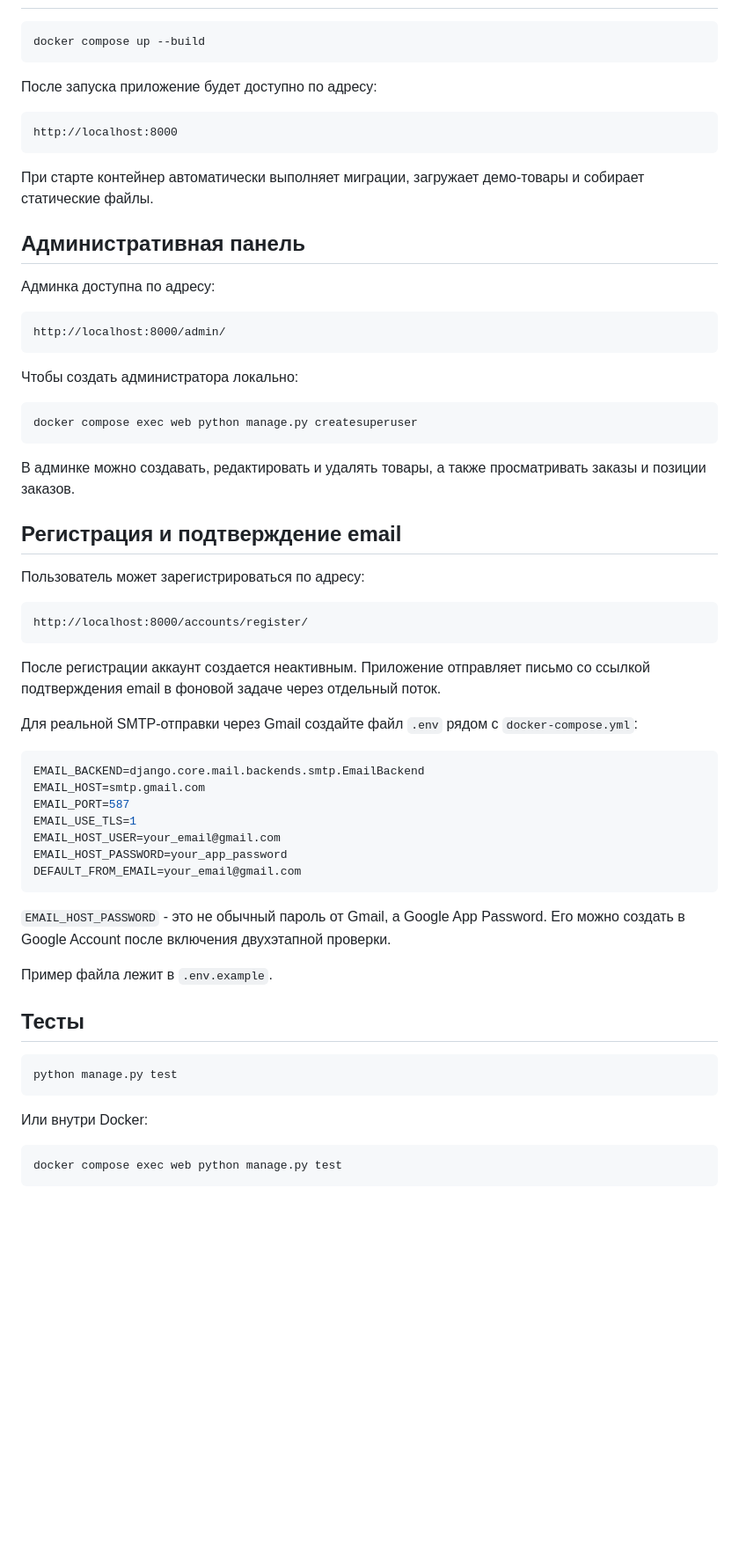
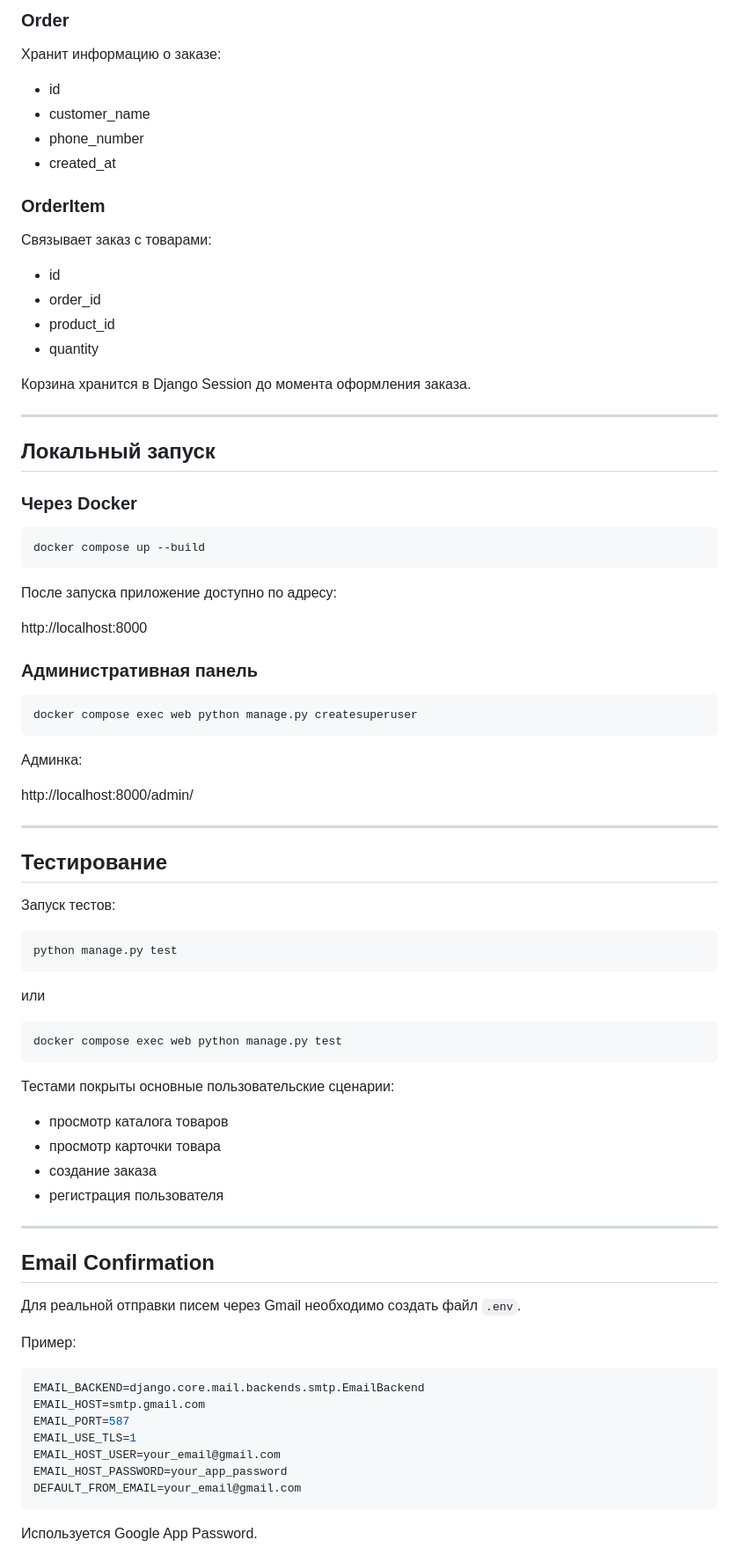
Before and after one commit to aizatkenges/django-store, a Markdown page: README.md, the part around one of its changes. Shown at 88% size. Drawn GitHub-style; blank space fills up the shorter version.

````diff
--- a/README.md
+++ b/README.md
@@ -6,43 +69,77 @@
+### Order
+
+Хранит информацию о заказе:
+
+* id
+* customer_name
+* phone_number
+* created_at
+
+### OrderItem
+
+Связывает заказ с товарами:
+
+* id
+* order_id
+* product_id
+* quantity
+
+Корзина хранится в Django Session до момента оформления заказа.
+
+---
+
+## Локальный запуск
+
+### Через Docker
 
 ```bash
 docker compose up --build
 ```
 
-После запуска приложение будет доступно по адресу:
+После запуска приложение доступно по адресу:
 
-```text
 http://localhost:8000
-```
 
-При старте контейнер автоматически выполняет миграции, загружает демо-товары и собирает статические файлы.
-
-## Административная панель
-
-Админка доступна по адресу:
-
-```text
-http://localhost:8000/admin/
-```
-
-Чтобы создать администратора локально:
+### Административная панель
 
 ```bash
 docker compose exec web python manage.py createsuperuser
 ```
 
-В админке можно создавать, редактировать и удалять товары, а также просматривать заказы и позиции заказов.
+Админка:
 
-## Регистрация и подтверждение email
+http://localhost:8000/admin/
 
-Пользователь может зарегистрироваться по адресу:
+---
 
-```text
-http://localhost:8000/accounts/register/
+## Тестирование
+
+Запуск тестов:
+
+```bash
+python manage.py test
 ```
 
-После регистрации аккаунт создается неактивным. Приложение отправляет письмо со ссылкой подтверждения email в фоновой задаче через отдельный поток.
+или
 
-Для реальной SMTP-отправки через Gmail создайте файл `.env` рядом с `docker-compose.yml`:
+```bash
+docker compose exec web python manage.py test
+```
+
+Тестами покрыты основные пользовательские сценарии:
+
+* просмотр каталога товаров
+* просмотр карточки товара
+* создание заказа
+* регистрация пользователя
+
+---
+
+## Email Confirmation
+
+Для реальной отправки писем через Gmail необходимо создать файл `.env`.
+
+Пример:
 
 ```env
 EMAIL_BACKEND=django.core.mail.backends.smtp.EmailBackend
@@ -54,19 +151,5 @@ EMAIL_HOST_PASSWORD=your_app_password
 DEFAULT_FROM_EMAIL=your_email@gmail.com
 ```
 
-`EMAIL_HOST_PASSWORD` - это не обычный пароль от Gmail, а Google App Password. Его можно создать в Google Account после включения двухэтапной проверки.
+Используется Google App Password.
 
-Пример файла лежит в `.env.example`.
-
-## Тесты
-
-```bash
-python manage.py test
-```
-
-Или внутри Docker:
-
-```bash
-docker compose exec web python manage.py test
-```
-
````
Also changed, not shown: other parts of README.md (+77 -29 lines).
